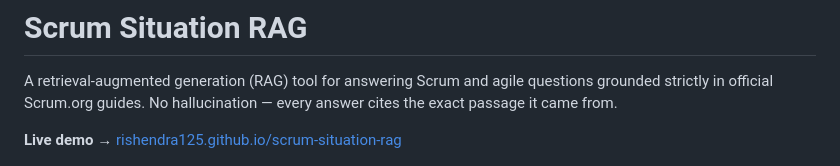
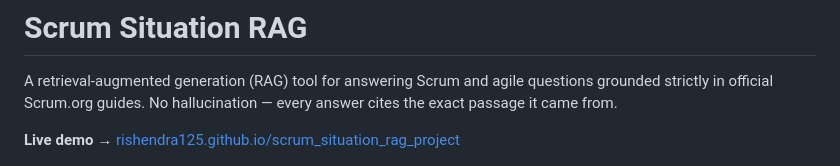
Before and after one commit to rishendra125/scrum_situation_rag_project, a Markdown page: README.md, the part around the change. Drawn GitHub-style.

Commit message:
docs: update live demo link to GitHub Pages URL
Co-Authored-By: Claude Sonnet 4.6 <noreply@anthropic.com>

```diff
--- a/README.md
+++ b/README.md
@@ -2,7 +2,7 @@
 
 A retrieval-augmented generation (RAG) tool for answering Scrum and agile questions grounded strictly in official Scrum.org guides. No hallucination — every answer cites the exact passage it came from.
 
-**Live demo →** [rishendra125.github.io/scrum-situation-rag](https://rishendra125.github.io/scrum-situation-rag)
+**Live demo →** [rishendra125.github.io/scrum_situation_rag_project](https://rishendra125.github.io/scrum_situation_rag_project/)
 
 ![Scrum Situation RAG — working demo](Working%20demo.png)
 
```
